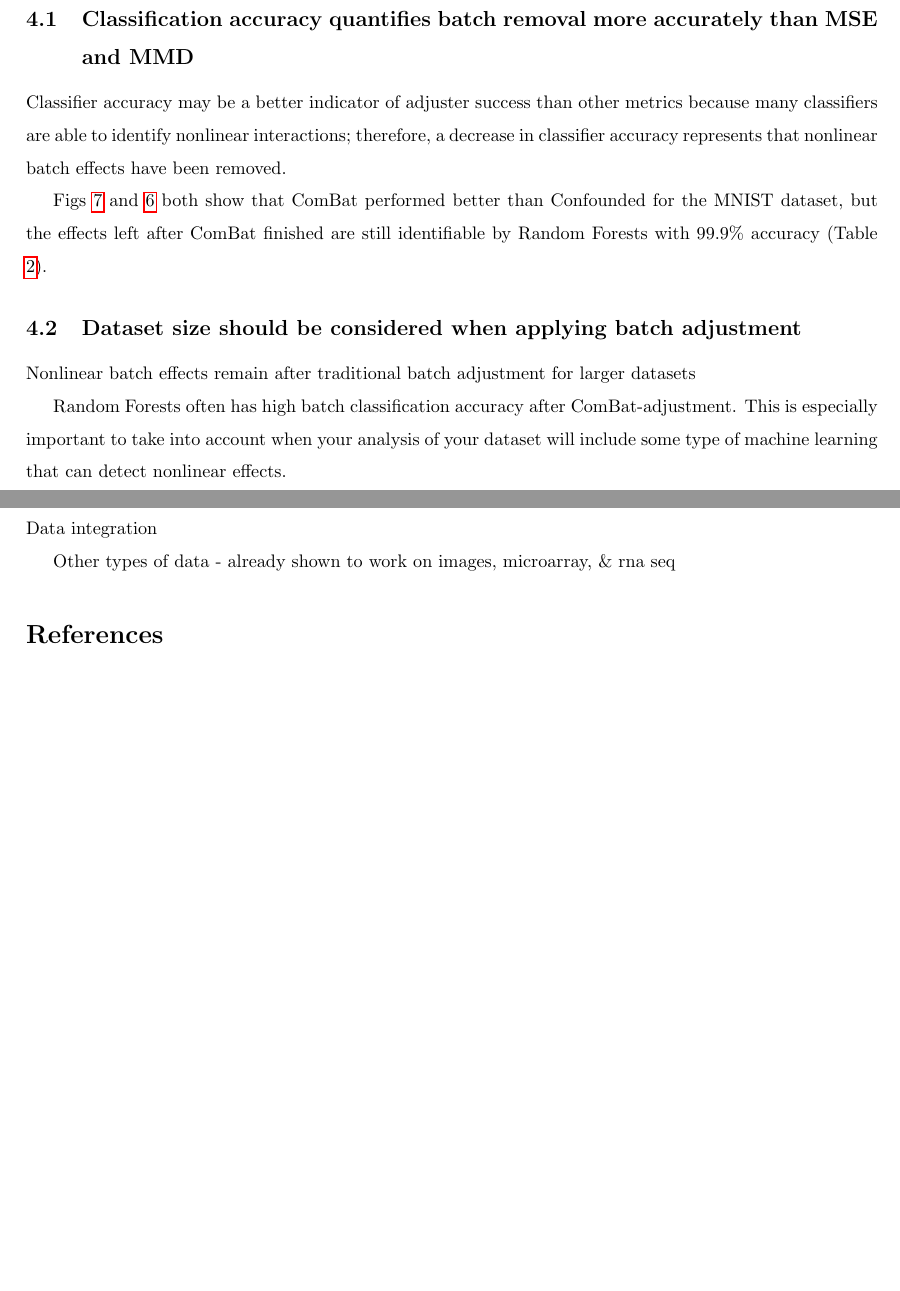
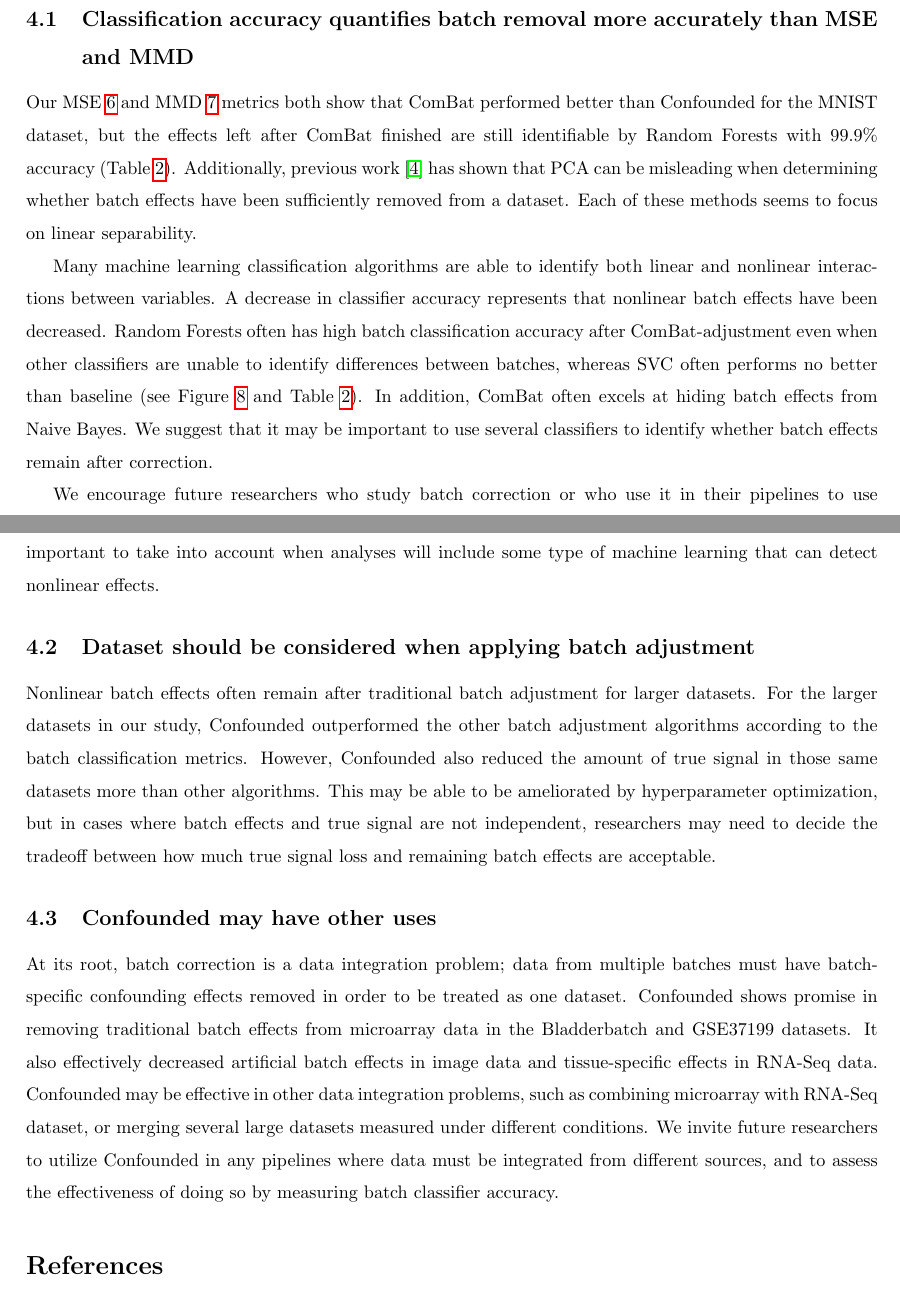
Before and after one commit to eford8/confounded, a LaTeX thesis (thesis.tex): two parts of pages 8 and 9 of 25 before the commit and two parts of pages 8 and 9 of 26 after it, joined at a grey line, cut so that both start at the same text, the shorter picture padded with empty space. Compiled offline with pdfLaTeX.

Commit message:
Add first draft of discussion section

```diff
--- a/thesis.tex
+++ b/thesis.tex
@@ -362,23 +362,35 @@ However, preliminary testing indicates that fine-tuning Confounded's parameters
 
 \subsection{Classification accuracy quantifies batch removal more accurately than MSE and MMD}
 
-Classifier accuracy may be a better indicator of adjuster success than other metrics because many classifiers are able to identify nonlinear interactions;
-therefore, a decrease in classifier accuracy represents that nonlinear batch effects have been removed.
+Our MSE \ref{fig:mse} and MMD \ref{fig:mmd} metrics both show that ComBat performed better than Confounded for the MNIST dataset, but the effects left after ComBat finished are still identifiable by Random Forests with 99.9\% accuracy (Table \ref{tab:batch}).
+Additionally, previous work \cite{dayton_classifying_2017-1} has shown that PCA can be misleading when determining whether batch effects have been sufficiently removed from a dataset.
+Each of these methods seems to focus on linear separability.
 
-Figs \ref{fig:mmd} and \ref{fig:mse} both show that ComBat performed better than Confounded for the MNIST dataset, but the effects left after ComBat finished are still identifiable by Random Forests with 99.9\% accuracy (Table \ref{tab:batch}).
+Many machine learning classification algorithms are able to identify both linear and nonlinear interactions between variables.
+A decrease in classifier accuracy represents that nonlinear batch effects have been decreased.
+Random Forests often has high batch classification accuracy after ComBat-adjustment even when other classifiers are unable to identify differences between batches, whereas SVC often performs no better than baseline (see Figure \ref{fig:batch} and Table \ref{tab:batch}).
+In addition, ComBat often excels at hiding batch effects from Naive Bayes.
+We suggest that it may be important to use several classifiers to identify whether batch effects remain after correction.
 
-\subsection{Dataset size should be considered when applying batch adjustment}
+We encourage future researchers who study batch correction or who use it in their pipelines to use classifier accuracy to determine the degree to which batch effects still remain in their data.
+This is especially important to take into account when analyses will include some type of machine learning that can detect nonlinear effects.
 
-Nonlinear batch effects remain after traditional batch adjustment for larger datasets
+\subsection{Dataset should be considered when applying batch adjustment}
 
-Random Forests often has high batch classification accuracy after ComBat-adjustment.
-This is especially important to take into account when your analysis of your dataset will include some type of machine learning that can detect nonlinear effects.
+Nonlinear batch effects often remain after traditional batch adjustment for larger datasets.
+For the larger datasets in our study, Confounded outperformed the other batch adjustment algorithms according to the batch classification metrics.
+However, Confounded also reduced the amount of true signal in those same datasets more than other algorithms.
+This may be able to be ameliorated by hyperparameter optimization,
+but in cases where batch effects and true signal are not independent, researchers may need to decide the tradeoff between how much true signal loss and remaining batch effects are acceptable.
 
 \subsection{Confounded may have other uses}
 
-Data integration
-
-Other types of data - already shown to work on images, microarray, \& rna seq
+At its root, batch correction is a data integration problem;
+data from multiple batches must have batch-specific confounding effects removed in order to be treated as one dataset.
+Confounded shows promise in removing traditional batch effects from microarray data in the Bladderbatch and GSE37199 datasets.
+It also effectively decreased artificial batch effects in image data and tissue-specific effects in RNA-Seq data.
+Confounded may be effective in other data integration problems, such as combining microarray with RNA-Seq dataset, or merging several large datasets measured under different conditions.
+We invite future researchers to utilize Confounded in any pipelines where data must be integrated from different sources, and to assess the effectiveness of doing so by measuring batch classifier accuracy.
 
 \bibliography{references}
 
```
Also changed, not shown: thesis.tex (2 more changed lines).
